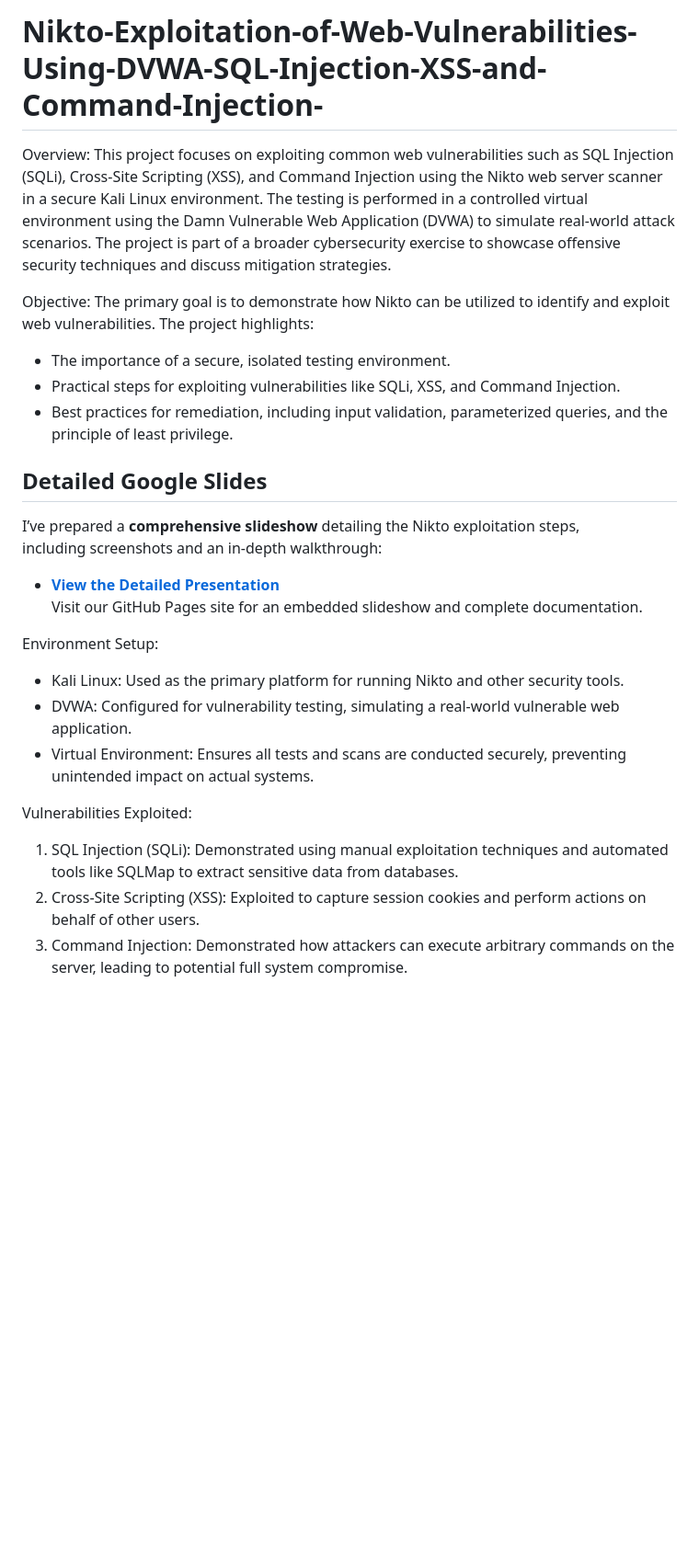
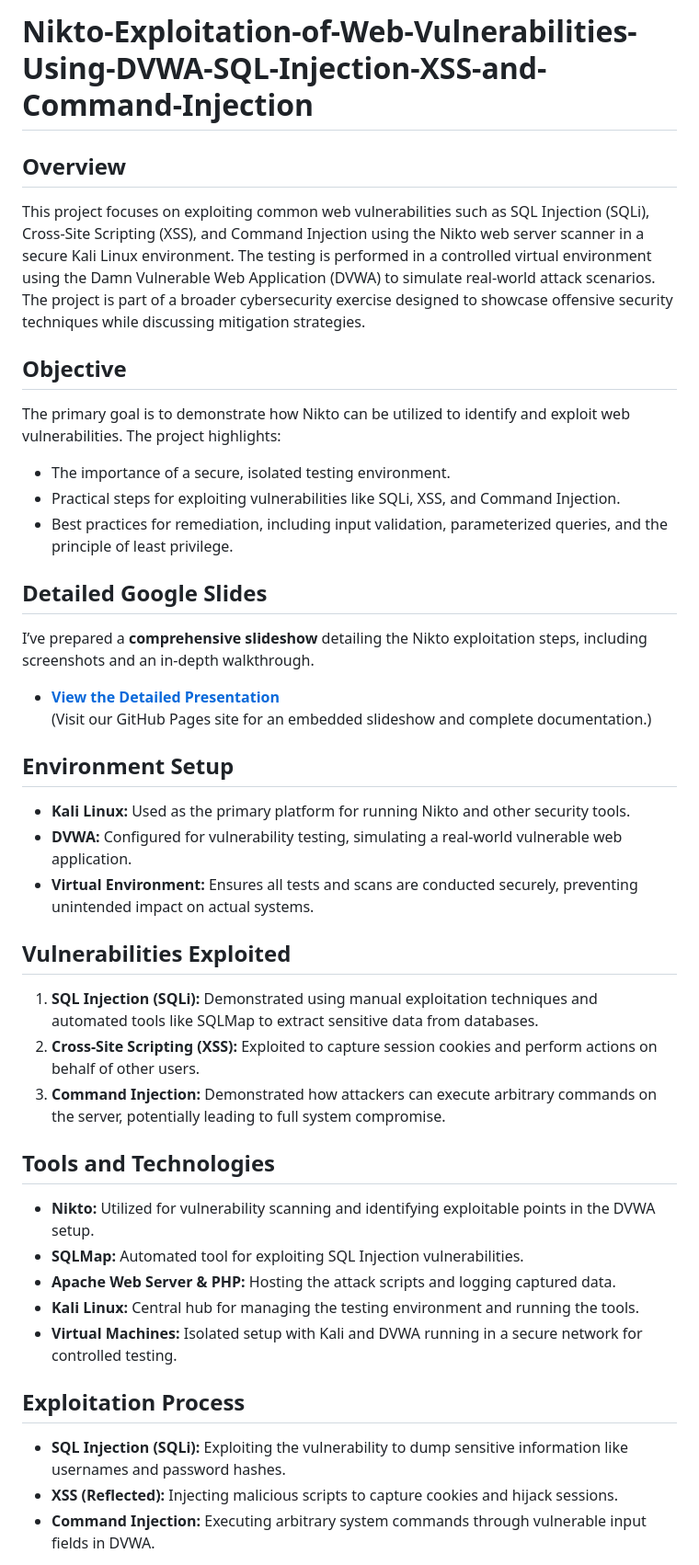
Before and after one commit to chetflowers/Hacking.Web.Apps.Nikto, a Markdown page: README.md, the part around the change printed below. Shown: that part at 92% size. Drawn GitHub-style; blank space fills up the shorter version.

```diff
--- a/README.md
+++ b/README.md
@@ -1,29 +1,38 @@
-# Nikto-Exploitation-of-Web-Vulnerabilities-Using-DVWA-SQL-Injection-XSS-and-Command-Injection-
+# Nikto-Exploitation-of-Web-Vulnerabilities-Using-DVWA-SQL-Injection-XSS-and-Command-Injection
 
-Overview:
-This project focuses on exploiting common web vulnerabilities such as SQL Injection (SQLi), Cross-Site Scripting (XSS), and Command Injection using the Nikto web server scanner in a secure Kali Linux environment. The testing is performed in a controlled virtual environment using the Damn Vulnerable Web Application (DVWA) to simulate real-world attack scenarios. The project is part of a broader cybersecurity exercise to showcase offensive security techniques and discuss mitigation strategies.
+## Overview
+This project focuses on exploiting common web vulnerabilities such as SQL Injection (SQLi), Cross-Site Scripting (XSS), and Command Injection using the Nikto web server scanner in a secure Kali Linux environment. The testing is performed in a controlled virtual environment using the Damn Vulnerable Web Application (DVWA) to simulate real-world attack scenarios. The project is part of a broader cybersecurity exercise designed to showcase offensive security techniques while discussing mitigation strategies.
 
-Objective:
+## Objective
 The primary goal is to demonstrate how Nikto can be utilized to identify and exploit web vulnerabilities. The project highlights:
 - The importance of a secure, isolated testing environment.
 - Practical steps for exploiting vulnerabilities like SQLi, XSS, and Command Injection.
 - Best practices for remediation, including input validation, parameterized queries, and the principle of least privilege.
 
 ## Detailed Google Slides
+I’ve prepared a **comprehensive slideshow** detailing the Nikto exploitation steps, including screenshots and an in-depth walkthrough.
+- **[View the Detailed Presentation](https://chetflowers.github.io/Hacking.Web.Apps.Nikto/)**
+  (Visit our GitHub Pages site for an embedded slideshow and complete documentation.)
 
-I’ve prepared a **comprehensive slideshow** detailing the Nikto exploitation steps,
-including screenshots and an in-depth walkthrough:
+## Environment Setup
+- **Kali Linux:** Used as the primary platform for running Nikto and other security tools.
+- **DVWA:** Configured for vulnerability testing, simulating a real-world vulnerable web application.
+- **Virtual Environment:** Ensures all tests and scans are conducted securely, preventing unintended impact on actual systems.
 
-- **[View the Detailed Presentation](https://chetflowers.github.io/Hacking.Web.Apps.Nikto/)**
-  Visit our GitHub Pages site for an embedded slideshow and complete documentation.
+## Vulnerabilities Exploited
+1. **SQL Injection (SQLi):** Demonstrated using manual exploitation techniques and automated tools like SQLMap to extract sensitive data from databases.
+2. **Cross-Site Scripting (XSS):** Exploited to capture session cookies and perform actions on behalf of other users.
+3. **Command Injection:** Demonstrated how attackers can execute arbitrary commands on the server, potentially leading to full system compromise.
 
-Environment Setup:
-- Kali Linux: Used as the primary platform for running Nikto and other security tools.
-- DVWA: Configured for vulnerability testing, simulating a real-world vulnerable web application.
-- Virtual Environment: Ensures all tests and scans are conducted securely, preventing unintended impact on actual systems.
+## Tools and Technologies
+- **Nikto:** Utilized for vulnerability scanning and identifying exploitable points in the DVWA setup.
+- **SQLMap:** Automated tool for exploiting SQL Injection vulnerabilities.
+- **Apache Web Server & PHP:** Hosting the attack scripts and logging captured data.
+- **Kali Linux:** Central hub for managing the testing environment and running the tools.
+- **Virtual Machines:** Isolated setup with Kali and DVWA running in a secure network for controlled testing.
 
-Vulnerabilities Exploited:
-1. SQL Injection (SQLi): Demonstrated using manual exploitation techniques and automated tools like SQLMap to extract sensitive data from databases.
-2. Cross-Site Scripting (XSS): Exploited to capture session cookies and perform actions on behalf of other users.
-3. Command Injection: Demonstrated how attackers can execute arbitrary commands on the server, leading to potential full system compromise.
+## Exploitation Process
+- **SQL Injection (SQLi):** Exploiting the vulnerability to dump sensitive information like usernames and password hashes.
+- **XSS (Reflected):** Injecting malicious scripts to capture cookies and hijack sessions.
+- **Command Injection:** Executing arbitrary system commands through vulnerable input fields in DVWA.
 
```
Also changed, not shown: other parts of README.md (+8 -20 lines).
